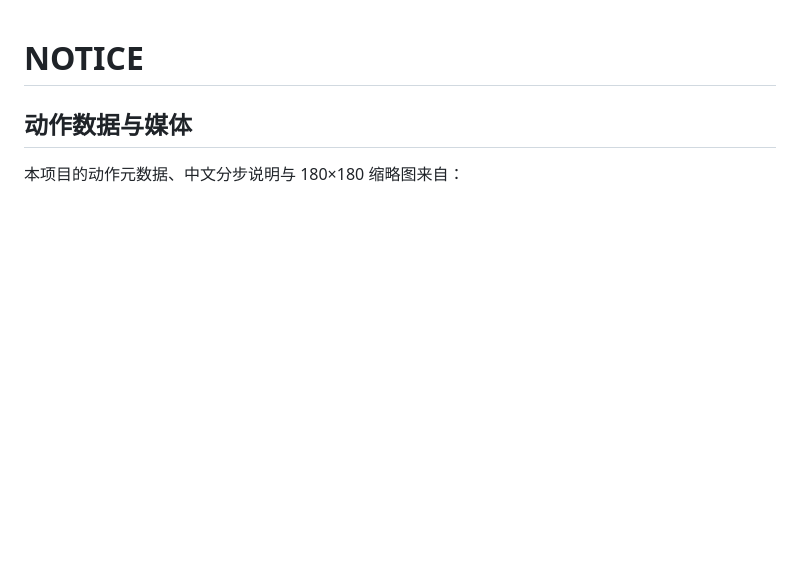
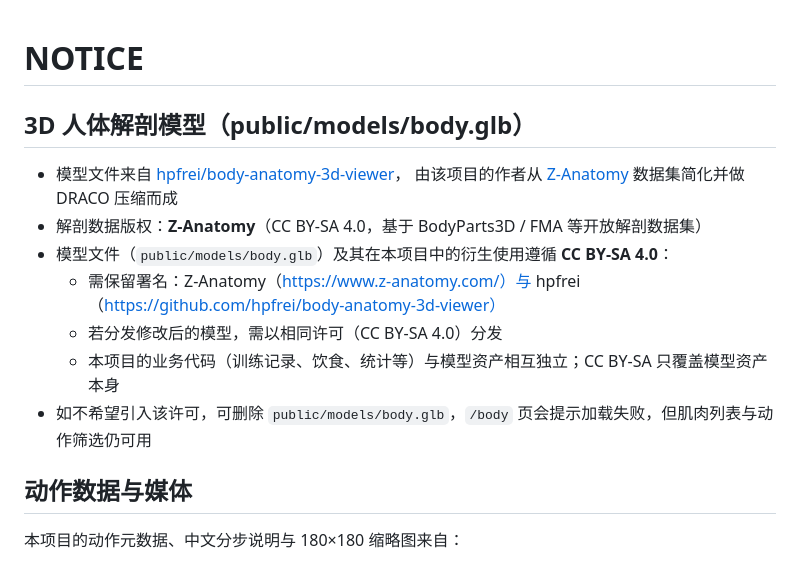
Before and after one commit to 15016623369a-spe/bojililun, a Markdown page: NOTICE.md, the part around the change. GitHub-like rendering; blank space fills up the shorter version.

```diff
--- a/NOTICE.md
+++ b/NOTICE.md
@@ -1,4 +1,15 @@
 # NOTICE
+
+## 3D 人体解剖模型（public/models/body.glb）
+
+- 模型文件来自 [hpfrei/body-anatomy-3d-viewer](https://github.com/hpfrei/body-anatomy-3d-viewer)，
+  由该项目的作者从 [Z-Anatomy](https://www.z-anatomy.com/) 数据集简化并做 DRACO 压缩而成
+- 解剖数据版权：**Z-Anatomy**（CC BY-SA 4.0，基于 BodyParts3D / FMA 等开放解剖数据集）
+- 模型文件（`public/models/body.glb`）及其在本项目中的衍生使用遵循 **CC BY-SA 4.0**：
+  - 需保留署名：Z-Anatomy（https://www.z-anatomy.com/）与 hpfrei（https://github.com/hpfrei/body-anatomy-3d-viewer）
+  - 若分发修改后的模型，需以相同许可（CC BY-SA 4.0）分发
+  - 本项目的业务代码（训练记录、饮食、统计等）与模型资产相互独立；CC BY-SA 只覆盖模型资产本身
+- 如不希望引入该许可，可删除 `public/models/body.glb`，`/body` 页会提示加载失败，但肌肉列表与动作筛选仍可用
 
 ## 动作数据与媒体
 
```
Also changed, not shown: README.md (+14 -6 lines), docs/shots/22-body-3d.png, docs/shots/23-body-sheet.png, docs/shots/24-body-back.png, 11 other files.
